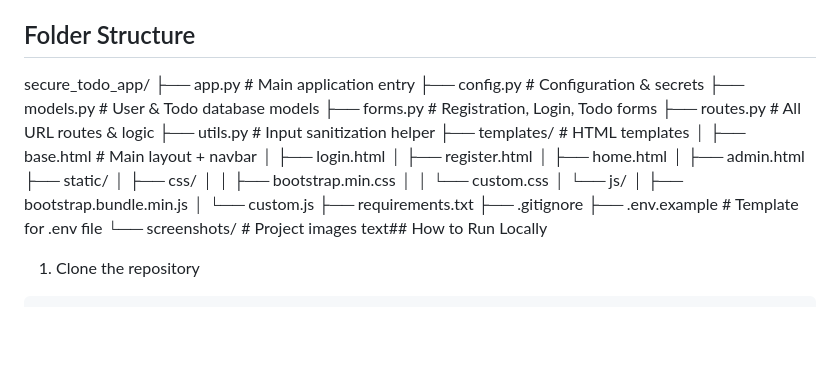
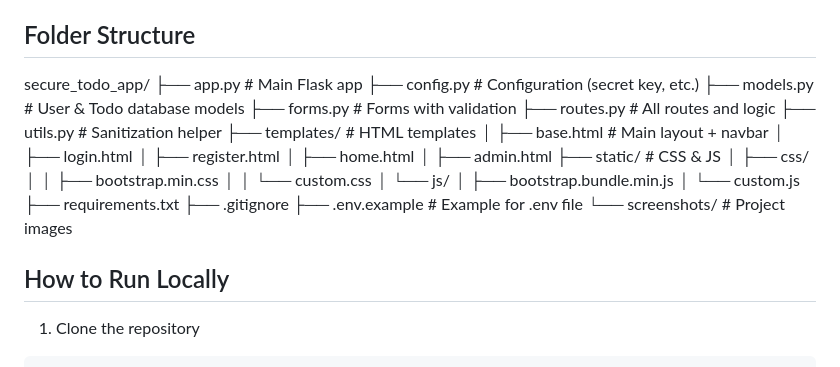
Before and after one commit to divuproject/secure-todo-app, a Markdown page: README.md, the part around the change. Rendered like a GitHub page; blank space fills up the shorter version.

```diff
--- a/README.md
+++ b/README.md
@@ -30,19 +30,19 @@ Cryptonic Area Virtual Internship Program
 
 ## Folder Structure
 secure_todo_app/
-├── app.py                    # Main application entry
-├── config.py                 # Configuration & secrets
+├── app.py                    # Main Flask app
+├── config.py                 # Configuration (secret key, etc.)
 ├── models.py                 # User & Todo database models
-├── forms.py                  # Registration, Login, Todo forms
-├── routes.py                 # All URL routes & logic
-├── utils.py                  # Input sanitization helper
+├── forms.py                  # Forms with validation
+├── routes.py                 # All routes and logic
+├── utils.py                  # Sanitization helper
 ├── templates/                # HTML templates
 │   ├── base.html             # Main layout + navbar
 │   ├── login.html
 │   ├── register.html
 │   ├── home.html
 │   ├── admin.html
-├── static/
+├── static/                   # CSS & JS
 │   ├── css/
 │   │   ├── bootstrap.min.css
 │   │   └── custom.css
@@ -51,9 +51,9 @@ secure_todo_app/
 │       └── custom.js
 ├── requirements.txt
 ├── .gitignore
-├── .env.example              # Template for .env file
+├── .env.example              # Example for .env file
 └── screenshots/              # Project images
-text## How to Run Locally
+## How to Run Locally
 
 1. Clone the repository
 
```
